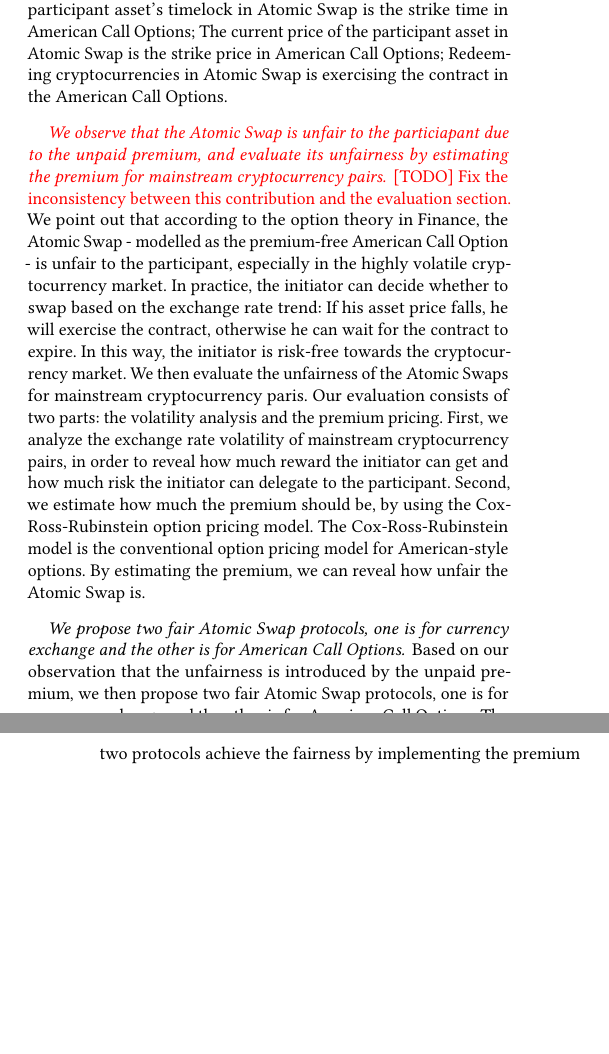
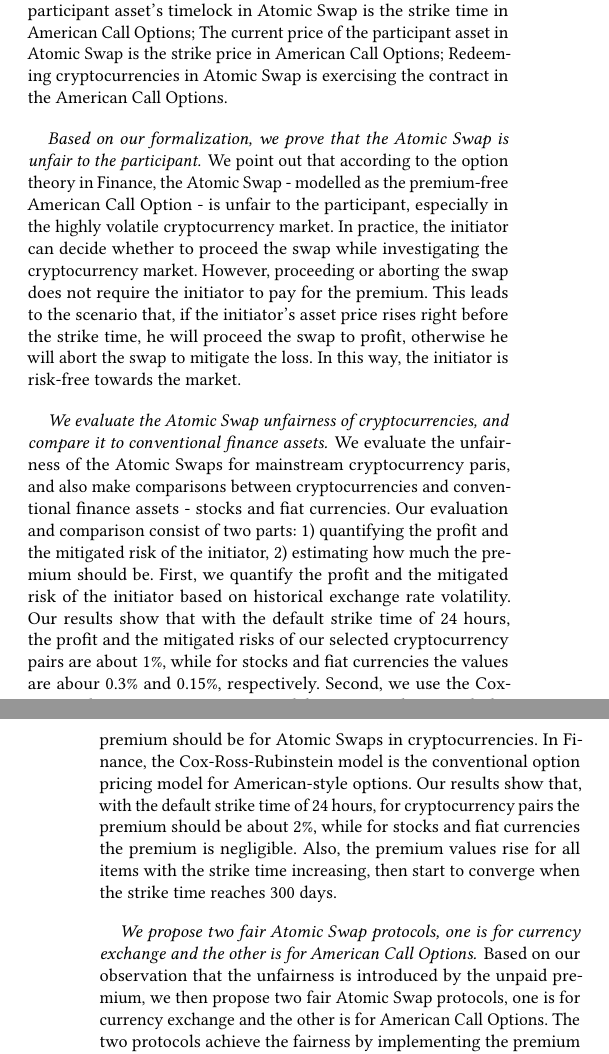
Before and after one commit to DEX-ware/fair-atomic-swap, a LaTeX paper (paper/main.tex, which reads paper/sections/1introduction.tex): two parts of the columns of pages 1 and 2 of 11, joined at a grey line, cut so that both start at the same text, the shorter picture padded with empty space. Compiled offline with pdfLaTeX.

Commit message:
intro contribution todo fix

```diff
--- a/paper/sections/1introduction.tex
+++ b/paper/sections/1introduction.tex
@@ -37,17 +37,24 @@ The participant asset's timelock in Atomic Swap is the strike time in American C
 The current price of the participant asset in Atomic Swap is the strike price in American Call Options;
 Redeeming cryptocurrencies in Atomic Swap is exercising the contract in the American Call Options.
 
-\paragraph{We observe that the Atomic Swap is unfair to the particiapant due to the unpaid premium, and evaluate its unfairness by estimating the premium for mainstream cryptocurrency pairs.}
-\TODO{Fix the inconsistency between this contribution and the evaluation section.}
+\paragraph{Based on our formalization, we prove that the Atomic Swap is unfair to the participant.}
 We point out that according to the option theory in Finance, the Atomic Swap - modelled as the premium-free American Call Option - is unfair to the participant, especially in the highly volatile cryptocurrency market.
-In practice, the initiator can decide whether to swap based on the exchange rate trend: If his asset price falls, he will exercise the contract, otherwise he can wait for the contract to expire.
-In this way, the initiator is risk-free towards the cryptocurrency market.
-We then evaluate the unfairness of the Atomic Swaps for mainstream cryptocurrency paris.
-Our evaluation consists of two parts: the volatility analysis and the premium pricing.
-First, we analyze the exchange rate volatility of mainstream cryptocurrency pairs, in order to reveal how much reward the initiator can get and how much risk the initiator can delegate to the participant.
-Second, we estimate how much the premium should be, by using the Cox-Ross-Rubinstein option pricing model.
-The Cox-Ross-Rubinstein model is the conventional option pricing model for American-style options.
-By estimating the premium, we can reveal how unfair the Atomic Swap is.
+In practice, the initiator can decide whether to proceed the swap while investigating the cryptocurrency market.
+However, proceeding or aborting the swap does not require the initiator to pay for the premium.
+This leads to the scenario that, if the initiator's asset price rises right before the strike time, he will proceed the swap to profit, otherwise he will abort the swap to mitigate the loss.
+In this way, the initiator is risk-free towards the market.
+
+\paragraph{We evaluate the Atomic Swap unfairness of cryptocurrencies, and compare it to conventional finance assets.}
+We evaluate the unfairness of the Atomic Swaps for mainstream cryptocurrency paris, and also make comparisons between cryptocurrencies and conventional finance assets - stocks and fiat currencies.
+Our evaluation and comparison consist of two parts: 1) quantifying the profit and the mitigated risk of the initiator, 2) estimating how much the premium should be.
+% first
+First, we quantify the profit and the mitigated risk of the initiator based on historical exchange rate volatility.
+Our results show that with the default strike time of 24 hours, the profit and the mitigated risks of our selected cryptocurrency pairs are about 1\%, while for stocks and fiat currencies the values are abour 0.3\% and 0.15\%, respectively.
+% second
+Second, we use the Cox-Ross-Rubinstein option pricing model to estimate how much the premium should be for Atomic Swaps in cryptocurrencies.
+In Finance, the Cox-Ross-Rubinstein model is the conventional option pricing model for American-style options.
+Our results show that, with the default strike time of 24 hours, for cryptocurrency pairs the premium should be about 2\%, while for stocks and fiat currencies the premium is negligible.
+Also, the premium values rise for all items with the strike time increasing, then start to converge when the strike time reaches 300 days.
 
 \paragraph{We propose two fair Atomic Swap protocols, one is for currency exchange and the other is for American Call Options.}
 Based on our observation that the unfairness is introduced by the unpaid premium,
```
